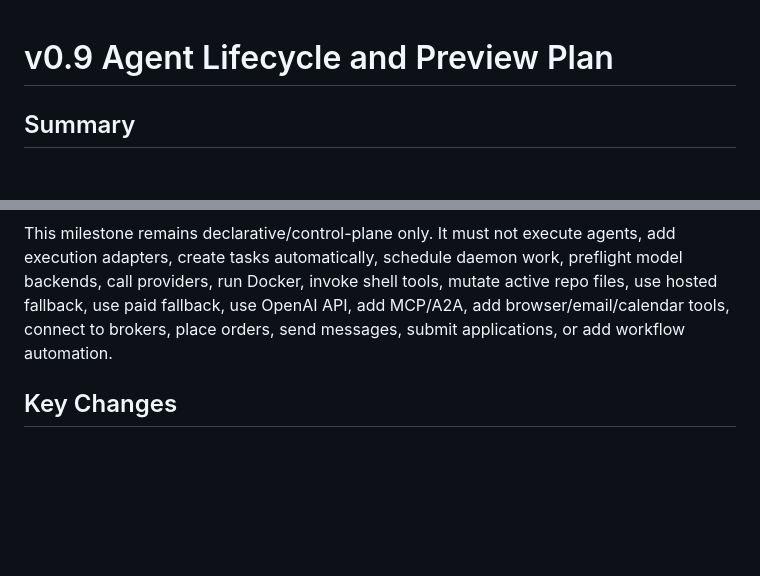
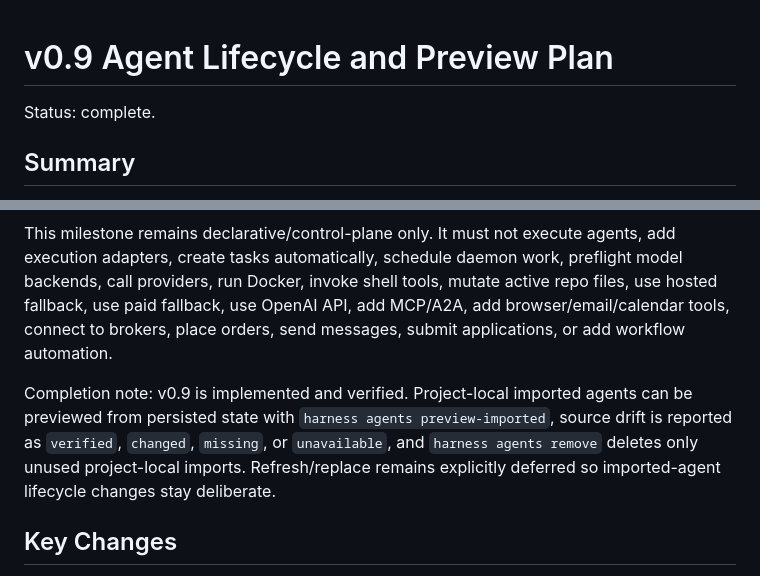
Before and after one commit to xwj0109/Harness, a Markdown page: docs/plans/v0_9_agent_lifecycle_and_preview_plan.md, 2 parts joined by grey strips. GitHub-like rendering; blank space fills up the shorter version.

```diff
--- a/docs/plans/v0_9_agent_lifecycle_and_preview_plan.md
+++ b/docs/plans/v0_9_agent_lifecycle_and_preview_plan.md
@@ -1,10 +1,14 @@
 # v0.9 Agent Lifecycle and Preview Plan
+
+Status: complete.
 
 ## Summary
 
 Make v0.9 the project-agent usability and lifecycle hardening milestone. Operators should be able to understand imported project agents from persisted state, detect source-bundle drift, preview effective imported-agent policy/metadata, and make an explicit decision about remove/refresh behavior.
 
 This milestone remains declarative/control-plane only. It must not execute agents, add execution adapters, create tasks automatically, schedule daemon work, preflight model backends, call providers, run Docker, invoke shell tools, mutate active repo files, use hosted fallback, use paid fallback, use OpenAI API, add MCP/A2A, add browser/email/calendar tools, connect to brokers, place orders, send messages, submit applications, or add workflow automation.
+
+Completion note: v0.9 is implemented and verified. Project-local imported agents can be previewed from persisted state with `harness agents preview-imported`, source drift is reported as `verified`, `changed`, `missing`, or `unavailable`, and `harness agents remove` deletes only unused project-local imports. Refresh/replace remains explicitly deferred so imported-agent lifecycle changes stay deliberate.
 
 ## Key Changes
 
```
Also changed, not shown: docs/plans/next_steps.md (+3 -1 lines), docs/plans/v1_0_mvp_closure_plan.md (added, +53 -0 lines).
